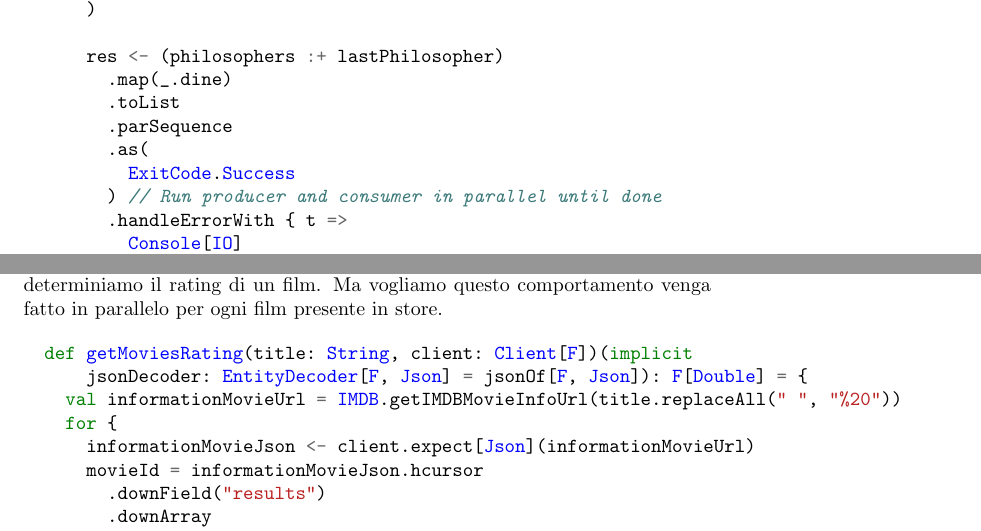
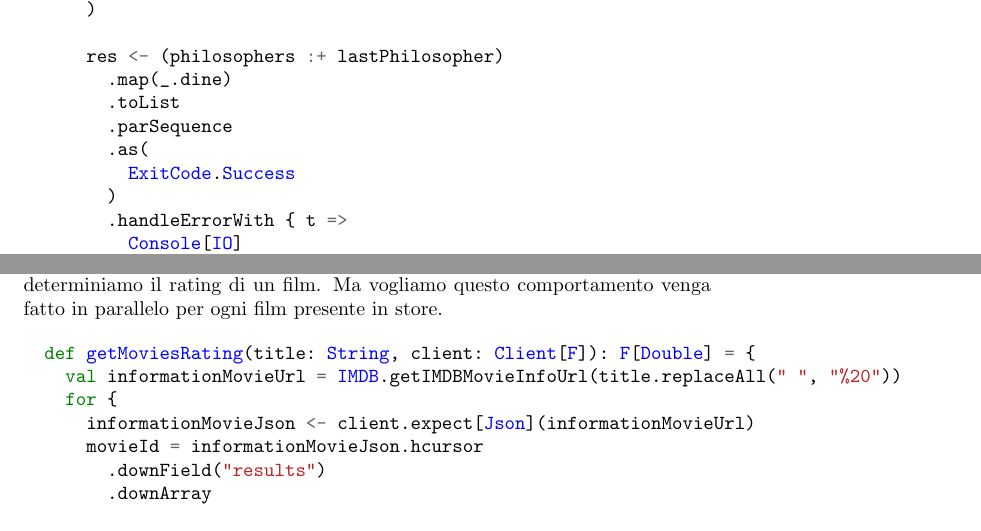
Before and after one commit to AndreaRettaroli/cats-project-pps-21-22, a LaTeX document (report/main.tex, which reads report/chapters/5 - Use cases.tex, report/chapters/6 - Movies RestAPI.tex): two parts of pages 65 and 73 of 82, joined at a grey line, cut so that both start at the same text. Compiled offline with pdfLaTeX.

Commit message:
update latex report removing typos

```diff
--- a/report/chapters/5 - Use cases.tex
+++ b/report/chapters/5 - Use cases.tex
@@ -607,7 +607,7 @@ object DiningPhilosophersExample extends IOApp {
         .parSequence
         .as(
           ExitCode.Success
-        ) // Run producer and consumer in parallel until done
+        )
         .handleErrorWith { t =>
           Console[IO]
             .errorln(s"Error caught: ${t.getMessage}")
--- a/report/chapters/6 - Movies RestAPI.tex
+++ b/report/chapters/6 - Movies RestAPI.tex
@@ -285,8 +285,7 @@ Per simulare casi d'uso  e scenari più complessi si è deciso di interfacciarsi
 \noindent Il metodo \textbf{getMoviesRating} si definisce come segue. Ricordiamo che le API di IMDb sono chiamate in maniera sequenziale, prima determiniamo l'id poi determiniamo il rating di un film. Ma vogliamo questo comportamento venga fatto in parallelo per ogni film presente in store.
 
 \begin{minted}{scala}
-  def getMoviesRating(title: String, client: Client[F])(implicit
-      jsonDecoder: EntityDecoder[F, Json] = jsonOf[F, Json]): F[Double] = {
+  def getMoviesRating(title: String, client: Client[F]): F[Double] = {
     val informationMovieUrl = IMDB.getIMDBMovieInfoUrl(title.replaceAll(" ", "%20"))
     for {
       informationMovieJson <- client.expect[Json](informationMovieUrl)
```
Also changed, not shown: report/chapters/6 - Movies RestAPIs.tex (deleted), report/chapters/7 - Conclusioni.tex (deleted), report/report.pdf.
